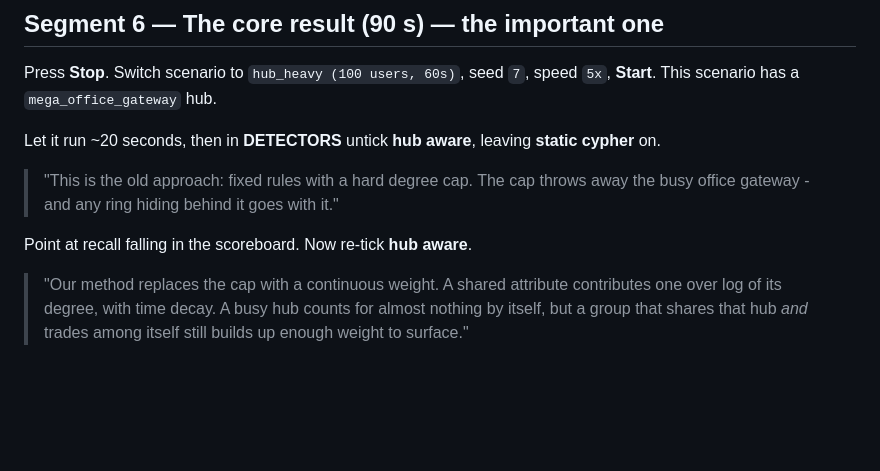
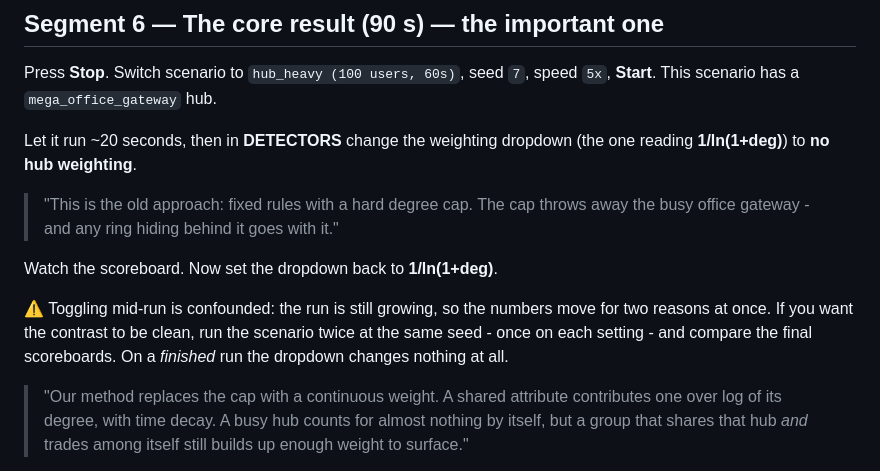
Before and after one commit to 05sanjaykumar/NO-SQL-Project, a Markdown page: docs/recording-guide.md, the part around one of its changes. Drawn GitHub-style; blank space fills up the shorter version.

```diff
--- a/docs/recording-guide.md
+++ b/docs/recording-guide.md
@@ -122,13 +164,18 @@ Now inject again with evasion `low_and_slow`, size `4`.
 Press **Stop**. Switch scenario to `hub_heavy (100 users, 60s)`, seed `7`,
 speed `5x`, **Start**. This scenario has a `mega_office_gateway` hub.
 
-Let it run ~20 seconds, then in **DETECTORS** untick **hub aware**, leaving
-**static cypher** on.
+Let it run ~20 seconds, then in **DETECTORS** change the weighting dropdown
+(the one reading **1/ln(1+deg)**) to **no hub weighting**.
 
 > "This is the old approach: fixed rules with a hard degree cap. The cap throws
 > away the busy office gateway - and any ring hiding behind it goes with it."
 
-Point at recall falling in the scoreboard. Now re-tick **hub aware**.
+Watch the scoreboard. Now set the dropdown back to **1/ln(1+deg)**.
+
+⚠️ Toggling mid-run is confounded: the run is still growing, so the numbers
+move for two reasons at once. If you want the contrast to be clean, run the
+scenario twice at the same seed - once on each setting - and compare the final
+scoreboards. On a *finished* run the dropdown changes nothing at all.
 
 > "Our method replaces the cap with a continuous weight. A shared attribute
 > contributes one over log of its degree, with time decay. A busy hub counts for
```
Also changed, not shown: other parts of docs/recording-guide.md (+42 -0 lines).
